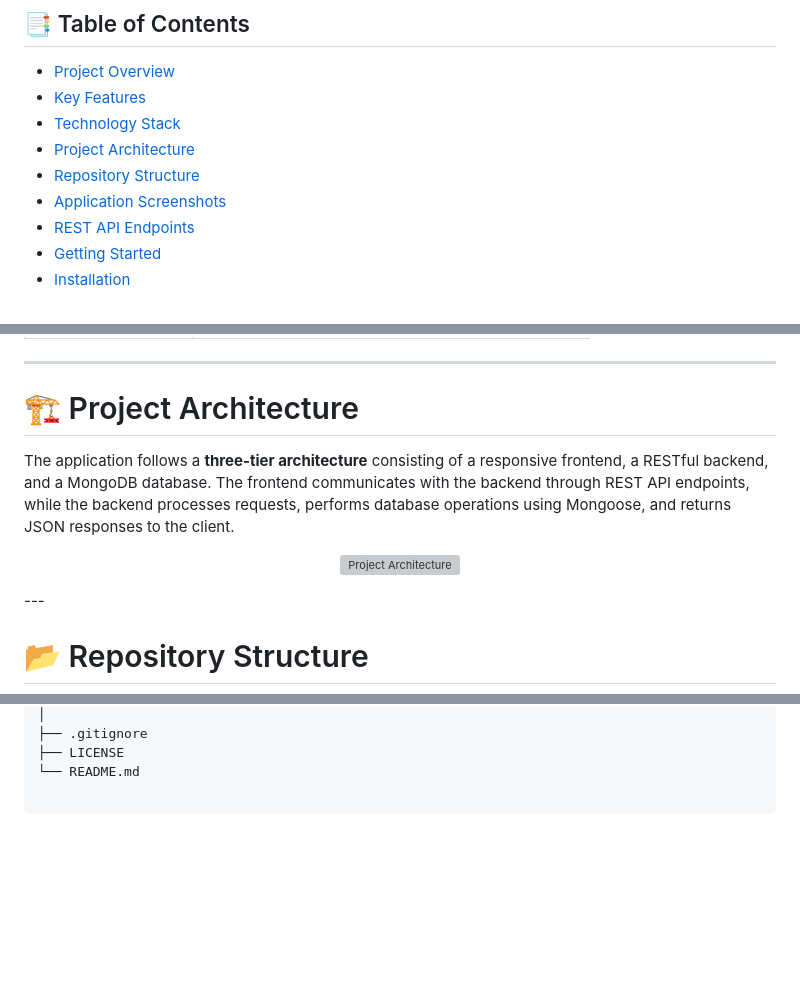
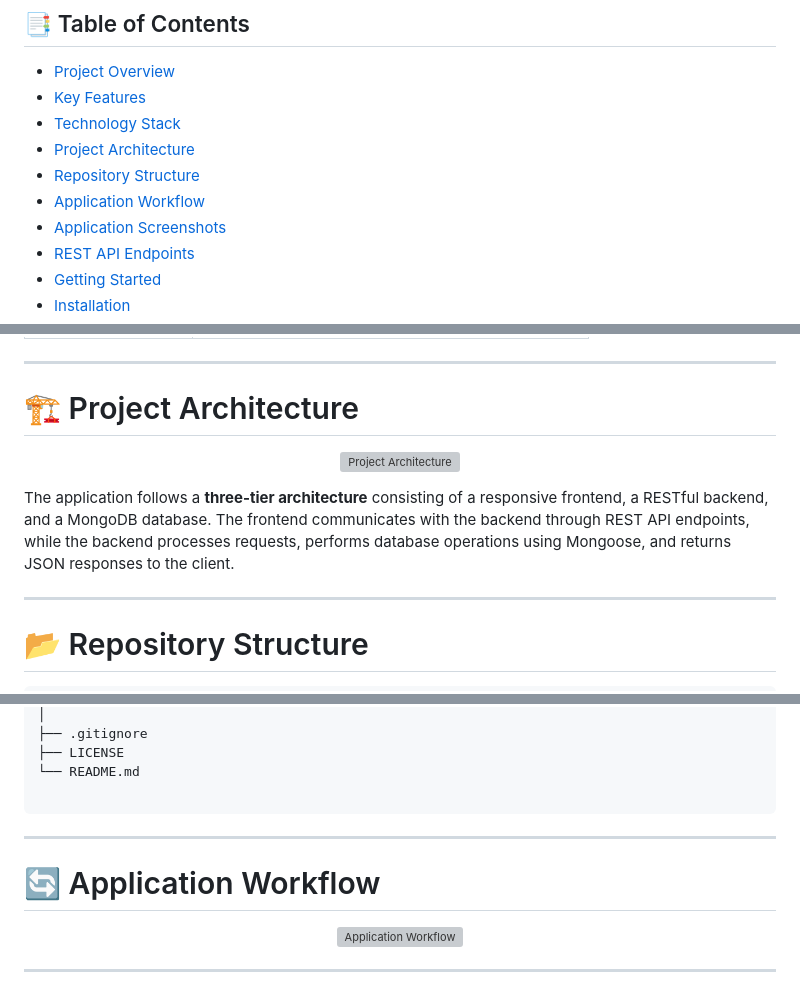
Before and after one commit to Kankana1012/Modern-CRUD-REST-API-Application, a Markdown page: README.md, 3 parts joined by grey strips. GitHub-like rendering; blank space fills up the shorter version; grey boxes are pictures that could not be loaded.

````diff
--- a/README.md
+++ b/README.md
@@ -53,6 +53,7 @@
 - [Technology Stack](#️-technology-stack)
 - [Project Architecture](#️-project-architecture)
 - [Repository Structure](#-repository-structure)
+- [Application Workflow](#-application-workflow)
 - [Application Screenshots](#-application-screenshots)
 - [REST API Endpoints](#-rest-api-endpoints)
 - [Getting Started](#-getting-started)
@@ -114,10 +115,12 @@ The application follows **REST architecture** to enable seamless client-server c
 
 # 🏗️ Project Architecture
 
-The application follows a **three-tier architecture** consisting of a responsive frontend, a RESTful backend, and a MongoDB database. The frontend communicates with the backend through REST API endpoints, while the backend processes requests, performs database operations using Mongoose, and returns JSON responses to the client.
 <p align="center">
   <img src="assets/project-architecture.png" alt="Project Architecture" width="95%">
 </p>
+
+The application follows a **three-tier architecture** consisting of a responsive frontend, a RESTful backend, and a MongoDB database. The frontend communicates with the backend through REST API endpoints, while the backend processes requests, performs database operations using Mongoose, and returns JSON responses to the client.
+
 ---
 
 # 📂 Repository Structure
@@ -150,3 +153,12 @@ Modern-CRUD-REST-API-Application/
 └── README.md
 
 ```
+---
+
+# 🔄 Application Workflow
+
+<p align="center">
+  <img src="assets/application-workflow.png" alt="Application Workflow" width="95%">
+</p>
+
+---
````
